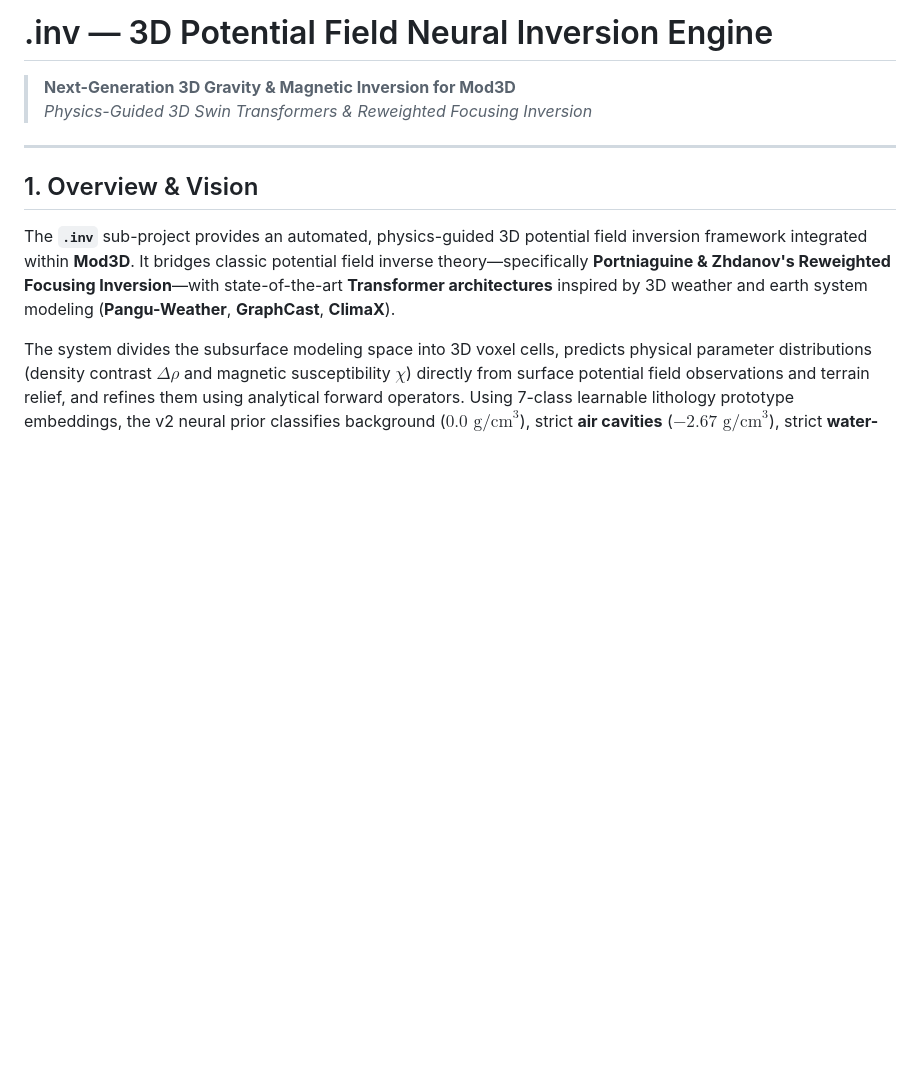
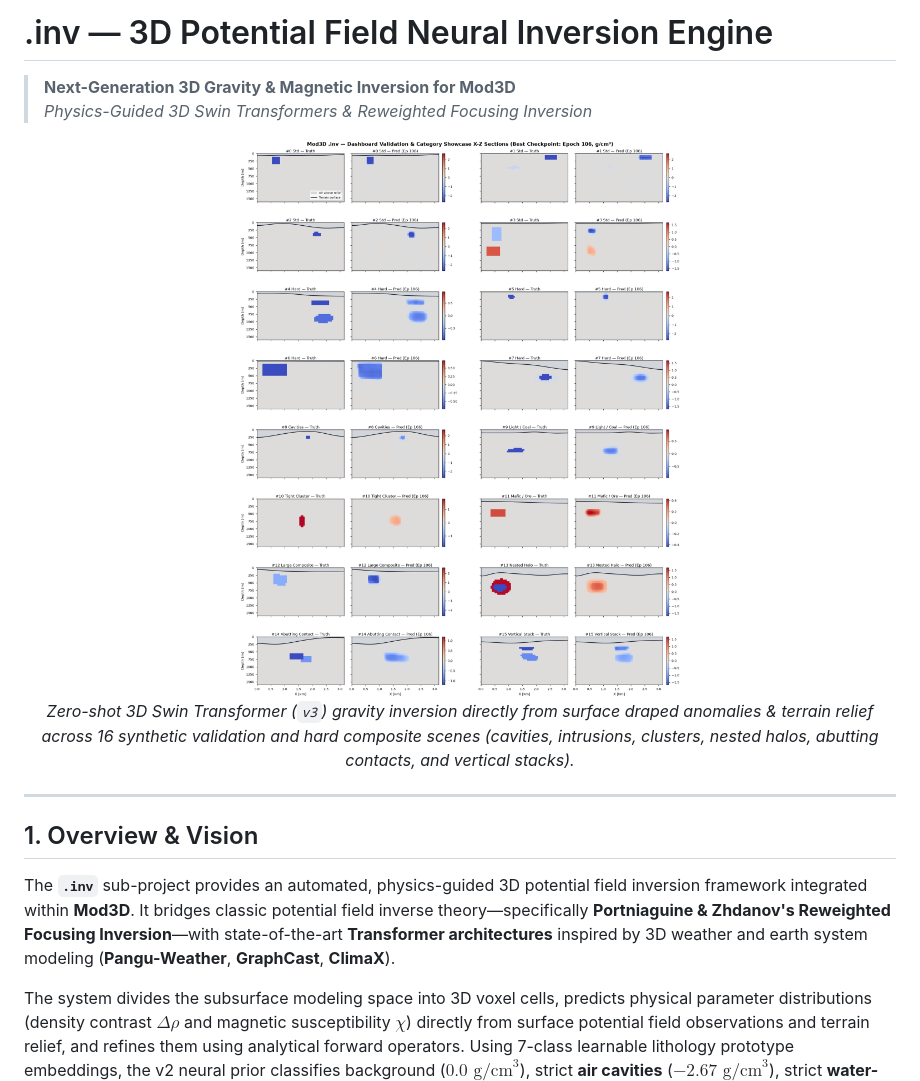
Before and after one commit to igorcerovsky/Mod3D, a Markdown page: .inv/README.md, the part around one of its changes. GitHub-like rendering; pictures changed too: .inv/img/training_examples.png (added); blank space fills up the shorter version.

```diff
--- a/.inv/README.md
+++ b/.inv/README.md
@@ -2,6 +2,12 @@
 
 > **Next-Generation 3D Gravity & Magnetic Inversion for Mod3D**
 > *Physics-Guided 3D Swin Transformers & Reweighted Focusing Inversion*
+
+<p align="center">
+  <img src="img/training_examples.png" alt="v3 Neural Inversion vs. Ground Truth X-Z Examples" width="100%">
+  <br>
+  <em>Zero-shot 3D Swin Transformer (<code>v3</code>) gravity inversion directly from surface draped anomalies &amp; terrain relief across 16 synthetic validation and hard composite scenes (cavities, intrusions, clusters, nested halos, abutting contacts, and vertical stacks).</em>
+</p>
 
 ---
 
```
Also changed, not shown: other parts of .inv/README.md (+8 -0 lines), .inv/README-train.md (+13 -0 lines), .inv/img/training_monitor.png (added), 2 other files.
